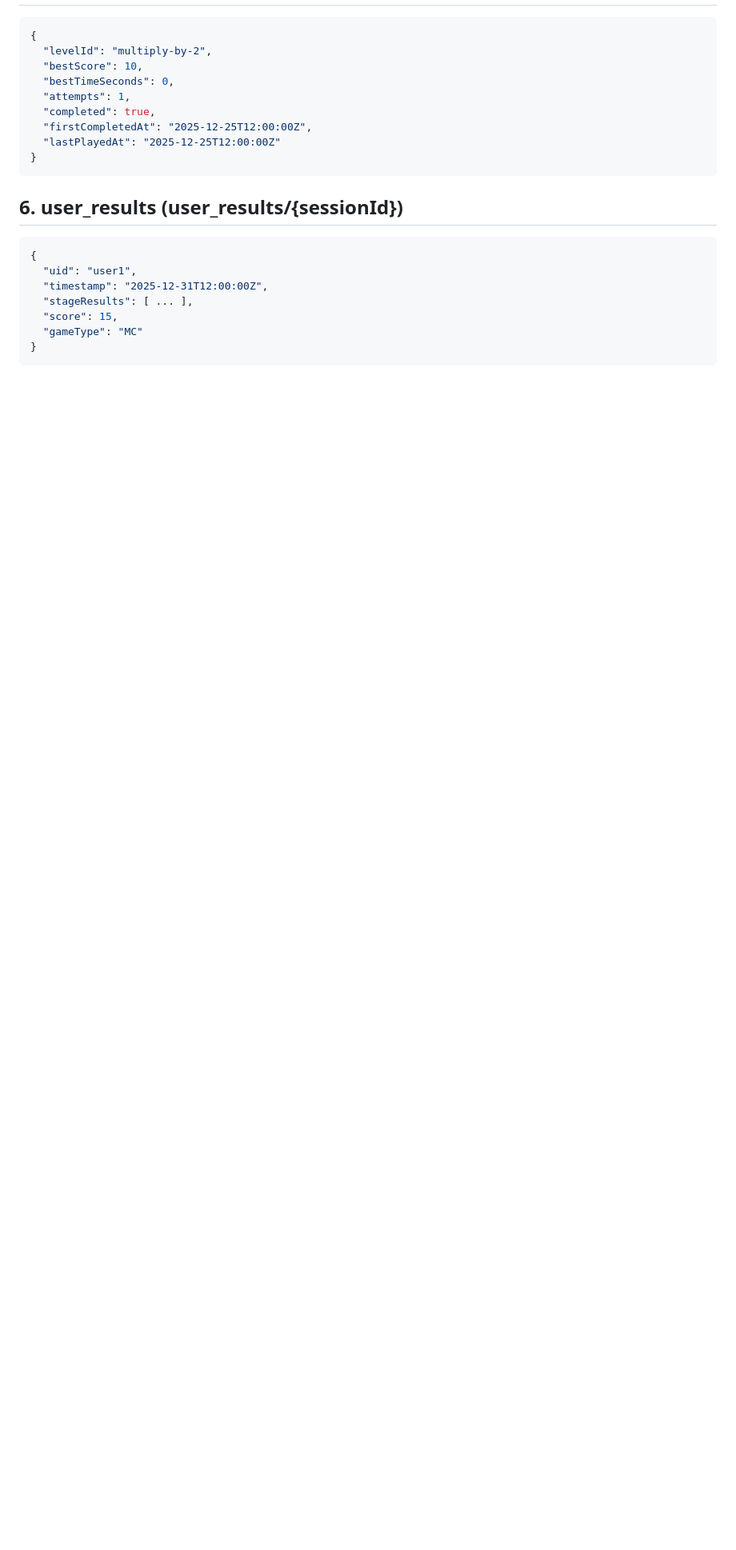
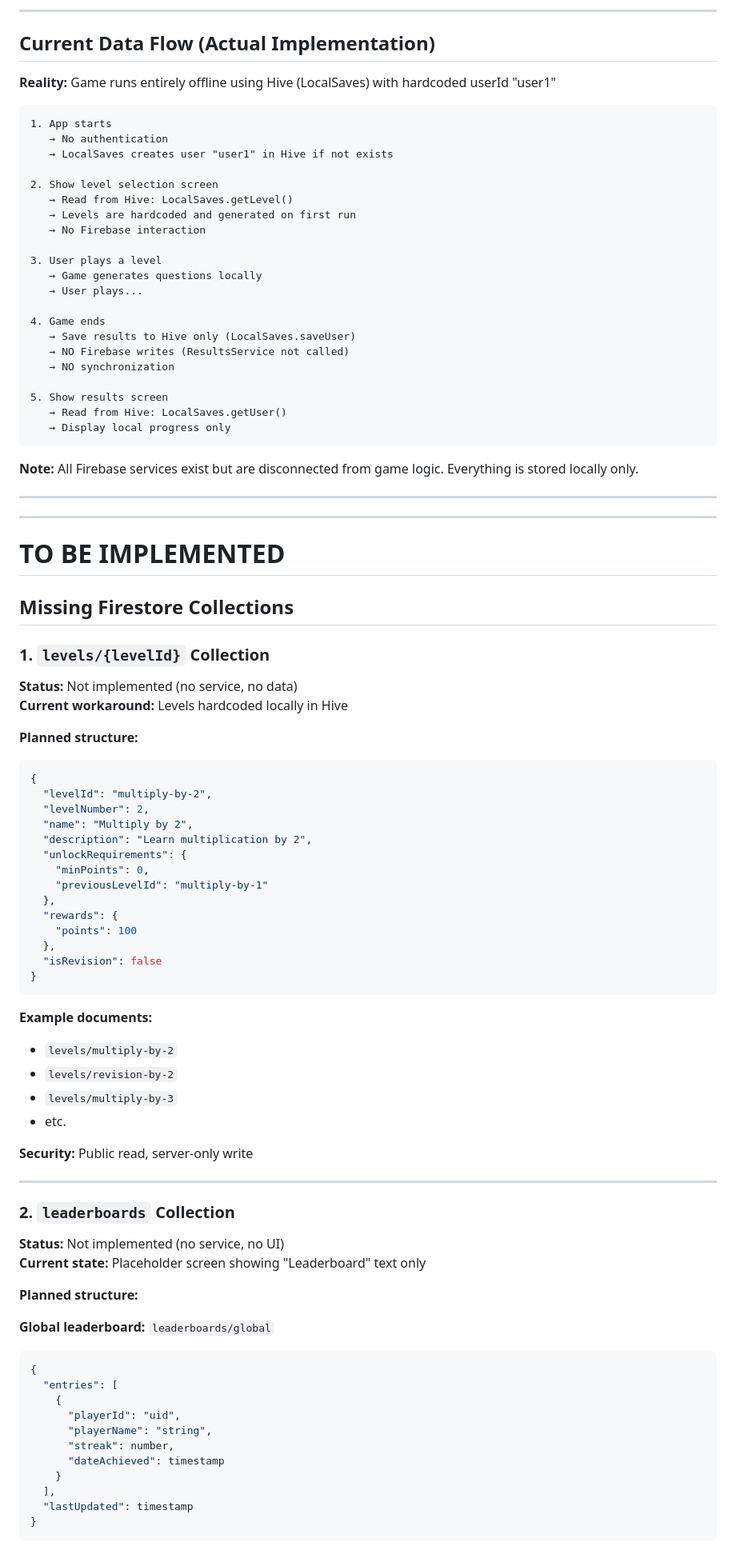
Before and after one commit to pieter0100/projektGrupowy, a Markdown page: code_documentation/firebase_db_structure.md, the part around one of its changes. Shown at 80% size. GitHub-like rendering; blank space fills up the shorter version.

Commit message:
Correct db structure file (from docs branch)

````diff
--- a/code_documentation/firebase_db_structure.md
+++ b/code_documentation/firebase_db_structure.md
@@ -93,24 +124,92 @@ Firestore Database
+---
+
+## Current Data Flow (Actual Implementation)
+
+**Reality:** Game runs entirely offline using Hive (LocalSaves) with hardcoded userId "user1"
+
+```
+1. App starts
+   → No authentication
+   → LocalSaves creates user "user1" in Hive if not exists
+
+2. Show level selection screen
+   → Read from Hive: LocalSaves.getLevel()
+   → Levels are hardcoded and generated on first run
+   → No Firebase interaction
+
+3. User plays a level
+   → Game generates questions locally
+   → User plays...
+
+4. Game ends
+   → Save results to Hive only (LocalSaves.saveUser)
+   → NO Firebase writes (ResultsService not called)
+   → NO synchronization
+
+5. Show results screen
+   → Read from Hive: LocalSaves.getUser()
+   → Display local progress only
+```
+
+**Note:** All Firebase services exist but are disconnected from game logic. Everything is stored locally only.
+
+---
+---
+
+# TO BE IMPLEMENTED
+
+## Missing Firestore Collections
+
+### 1. **`levels/{levelId}`** Collection
+**Status:** Not implemented (no service, no data)
+**Current workaround:** Levels hardcoded locally in Hive
+
+**Planned structure:**
 ```json
 {
   "levelId": "multiply-by-2",
-  "bestScore": 10,
-  "bestTimeSeconds": 0,
-  "attempts": 1,
-  "completed": true,
-  "firstCompletedAt": "2025-12-25T12:00:00Z",
-  "lastPlayedAt": "2025-12-25T12:00:00Z"
+  "levelNumber": 2,
+  "name": "Multiply by 2",
+  "description": "Learn multiplication by 2",
+  "unlockRequirements": {
+    "minPoints": 0,
+    "previousLevelId": "multiply-by-1"
+  },
+  "rewards": {
+    "points": 100
+  },
+  "isRevision": false
 }
 ```
 
+**Example documents:**
+- `levels/multiply-by-2`
+- `levels/revision-by-2`
+- `levels/multiply-by-3`
+- etc.
 
-## 6. user_results (user_results/{sessionId})
+**Security:** Public read, server-only write
+
+---
+
+### 2. **`leaderboards`** Collection
+**Status:** Not implemented (no service, no UI)
+**Current state:** Placeholder screen showing "Leaderboard" text only
+
+**Planned structure:**
+
+**Global leaderboard:** `leaderboards/global`
 ```json
 {
-  "uid": "user1",
-  "timestamp": "2025-12-31T12:00:00Z",
-  "stageResults": [ ... ],
-  "score": 15,
-  "gameType": "MC"
+  "entries": [
+    {
+      "playerId": "uid",
+      "playerName": "string",
+      "streak": number,
+      "dateAchieved": timestamp
+    }
+  ],
+  "lastUpdated": timestamp
 }
 ```
 
````
Also changed, not shown: other parts of code_documentation/firebase_db_structure.md (+215 -82 lines).
